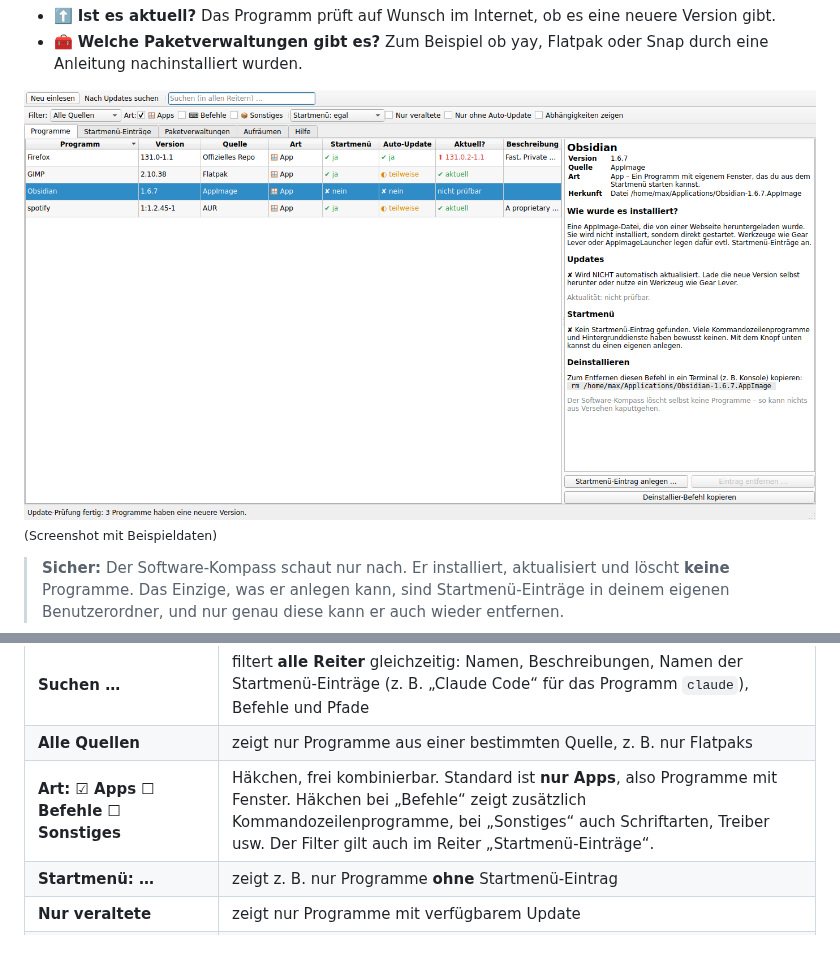
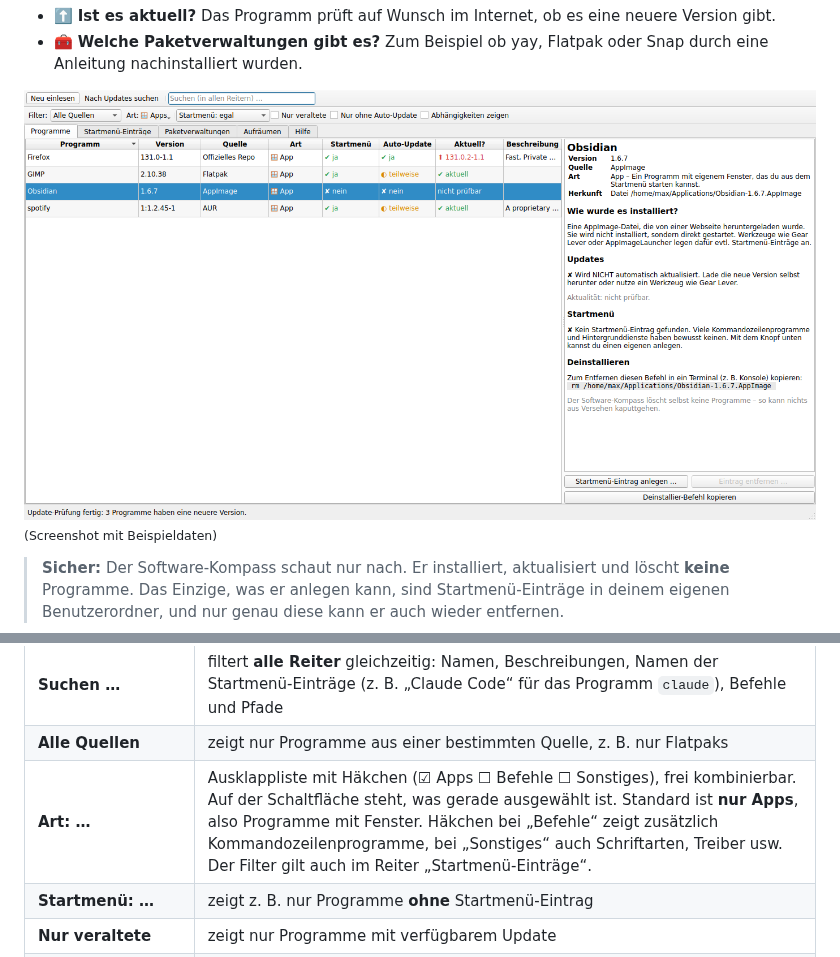
Before and after one commit to zeromaster3307/A-Cachy-OS-Tool-for-dummies, a Markdown page: README.md, 2 parts joined by grey strips. GitHub-like rendering; pictures changed too: docs/screenshot-programme.png.

```diff
--- a/README.md
+++ b/README.md
@@ -141,7 +141,7 @@ Ein Klick auf eine Spaltenüberschrift sortiert die Liste, zum Beispiel nach
 | **Nach Updates suchen** | fragt im Internet nach neueren Versionen; dabei wird **nichts** installiert |
 | **Suchen …** | filtert **alle Reiter** gleichzeitig: Namen, Beschreibungen, Namen der Startmenü-Einträge (z. B. „Claude Code“ für das Programm `claude`), Befehle und Pfade |
 | **Alle Quellen** | zeigt nur Programme aus einer bestimmten Quelle, z. B. nur Flatpaks |
-| **Art: ☑ Apps ☐ Befehle ☐ Sonstiges** | Häkchen, frei kombinierbar. Standard ist **nur Apps**, also Programme mit Fenster. Häkchen bei „Befehle“ zeigt zusätzlich Kommandozeilenprogramme, bei „Sonstiges“ auch Schriftarten, Treiber usw. Der Filter gilt auch im Reiter „Startmenü-Einträge“. |
+| **Art: …** | Ausklappliste mit Häkchen (☑ Apps ☐ Befehle ☐ Sonstiges), frei kombinierbar. Auf der Schaltfläche steht, was gerade ausgewählt ist. Standard ist **nur Apps**, also Programme mit Fenster. Häkchen bei „Befehle“ zeigt zusätzlich Kommandozeilenprogramme, bei „Sonstiges“ auch Schriftarten, Treiber usw. Der Filter gilt auch im Reiter „Startmenü-Einträge“. |
 | **Startmenü: …** | zeigt z. B. nur Programme **ohne** Startmenü-Eintrag |
 | **Nur veraltete** | zeigt nur Programme mit verfügbarem Update |
 | **Nur ohne Auto-Update** | zeigt nur Programme, um deren Updates du dich selbst kümmern musst |
```
Also changed, not shown: CHANGELOG.md (+6 -0 lines), 2 other files.
